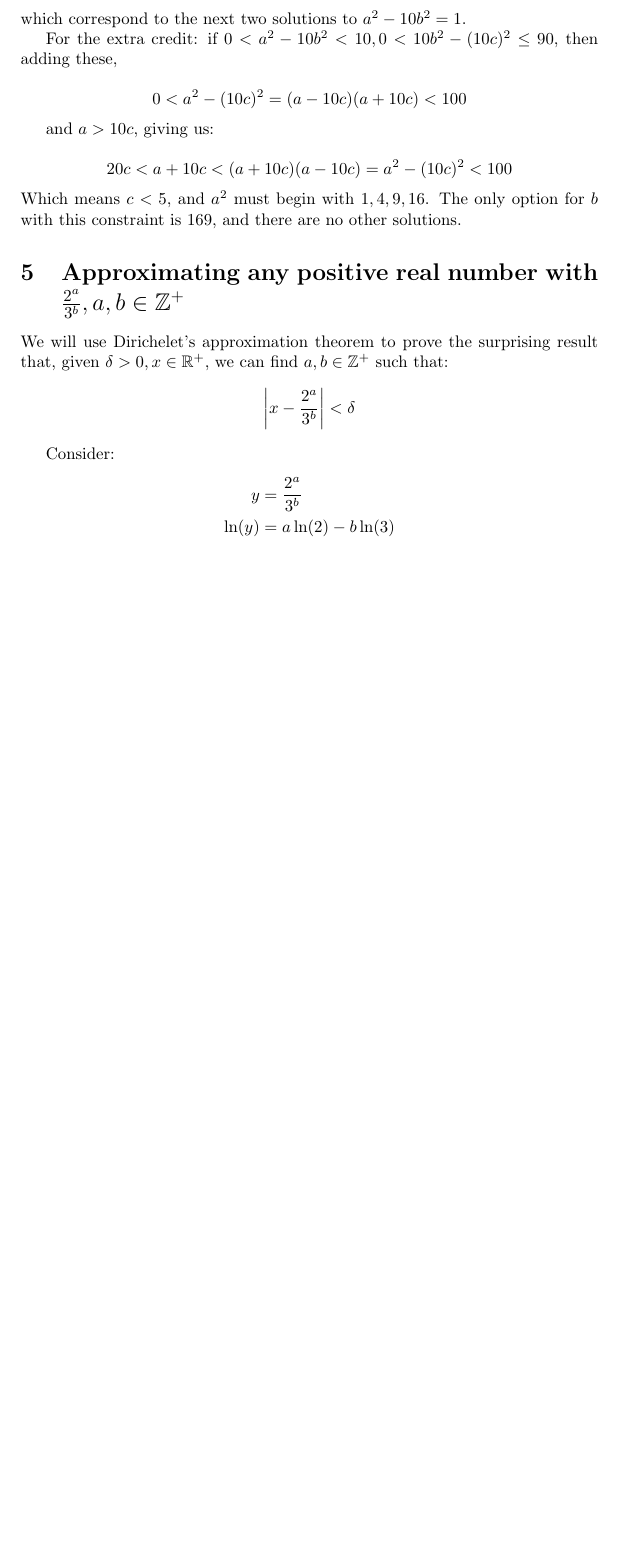
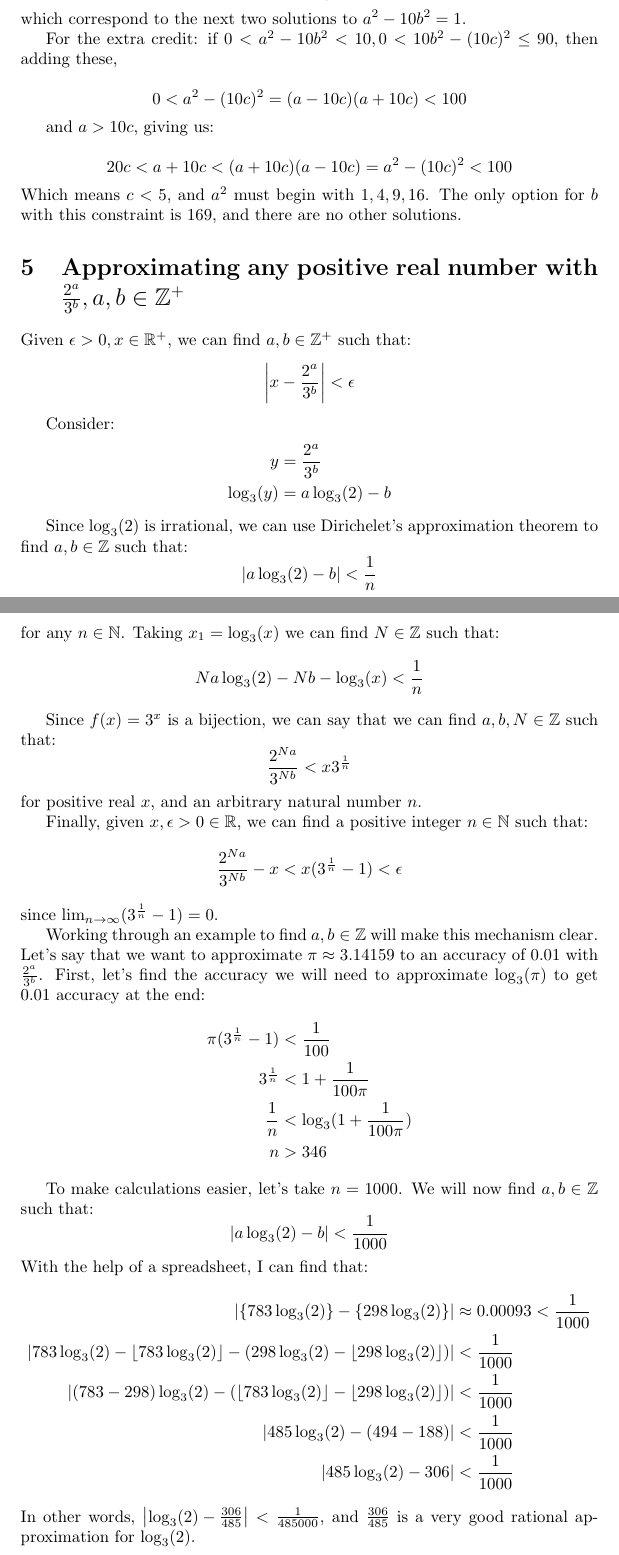
Before and after one commit to dneary/math, a LaTeX document (rational_approximations.tex): part of page 5 of 5 before the commit and two parts of pages 5 and 6 of 7 after it, the two joined at a grey line, cut so that both start at the same text, the shorter picture padded with empty space. The pictures show the PDF file rational_approximations.pdf that the author committed with the source.

Commit message:
Finish treatment of density of ^a/3^b \in \mathbb{R}$

```diff
--- a/rational_approximations.tex
+++ b/rational_approximations.tex
@@ -211,18 +211,57 @@ constraint is $169$, and there are no other solutions.
 
 \section{Approximating any positive real number with $\frac{2^a}{3^b}, a,b \in \mathbb{Z}^+$}
 
-Given $\delta>0, x \in \mathbb{R}^+$, we can find $a,b \in \mathbb{Z}^+$ such that:
-\[ \left|x - \frac{2^a}{3^b} \right| < \delta \]
+Given $\epsilon>0, x \in \mathbb{R}^+$, we can find $a,b \in \mathbb{Z}^+$ such that:
+\[ \left|x - \frac{2^a}{3^b} \right| < \epsilon \]
 
 Consider:
 \begin{align*}
 	y &= \frac{2^a}{3^b} \\
-	\ln(y) &= a\ln(2) - b\ln(3) \\
 	\log_3(y) &= a\log_3(2) - b
 \end{align*}
 
 Since $\log_3(2)$ is irrational, we can use Dirichelet's approximation theorem to find
 $a,b \in \mathbb{Z}$ such that:
 \[ \left| a\log_3(2) - b \right| < \frac{1}{n} \]
-for any $n \in \mathbb{N}$.
+for any $n \in \mathbb{N}$. Taking $x_1 = \log_3(x)$ we can find $N \in \mathbb{Z}$ such
+that:
+\[  Na\log_3(2) - Nb - \log_3(x) < \frac{1}{n} \]
 
+Since $f(x) = 3^x$ is a bijection, we can say that we can find $a,b,N \in \mathbb{Z}$ such that:
+\[ \frac{2^{Na}}{3^{Nb}} < x3^{\frac{1}{n}} \]
+for positive real $x$, and an arbitrary natural number $n$.
+
+Finally, given $x, \epsilon > 0 \in \mathbb{R}$, we can find a positive integer $n \in \mathbb{N}$ such that:
+\[ \frac{2^{Na}}{3^{Nb}} - x  < x(3^{\frac{1}{n}} - 1) < \epsilon  \]
+since $\lim_{n \to \infty} (3^{\frac{1}{n}} - 1) = 0$.
+
+Working through an example to find $a,b \in \mathbb{Z}$ will make this mechanism clear. Let's say that we want
+to approximate $\pi \approx 3.14159$ to an accuracy of $0.01$ with $\frac{2^a}{3^b}$. First, let's find the
+accuracy we will need to approximate $\log_3(\pi)$ to get $0.01$ accuracy at the end:
+\begin{align*}
+	\pi(3^{\frac{1}{n}} - 1) &< \frac{1}{100} \\
+	3^{\frac{1}{n}} &< 1 + \frac{1}{100\pi} \\
+	\frac{1}{n} &< \log_3(1 + \frac{1}{100\pi}) \\
+	n &> 346
+\end{align*}
+
+To make calculations easier, let's take $n = 1000$. We will now find $a,b \in \mathbb{Z}$ such that:
+\[ \left| a\log_3(2) - b \right| < \frac{1}{1000} \]
+With the help of a spreadsheet, I can find that:
+\begin{align*}
+	\left| \{783\log_3(2)\} - \{298\log_3(2)\}\right| &\approx 0.00093 < \frac{1}{1000} \\
+	\left| 783\log_3(2) - \lfloor 783\log_3(2) \rfloor - (298\log_3(2) - \lfloor 298 \log_3(2) \rfloor) \right| &< \frac{1}{1000} \\
+	\left| (783 - 298)\log_3(2) - (\lfloor 783\log_3(2) \rfloor - \lfloor 298 \log_3(2) \rfloor) \right| &< \frac{1}{1000} \\
+	\left| 485\log_3(2) - (494 - 188) \right| &< \frac{1}{1000} \\
+	\left| 485\log_3(2) - 306 \right| &< \frac{1}{1000}
+\end{align*}
+In other words, $\left| \log_3(2) - \frac{306}{485} \right| < \frac{1}{485000}$, and $\frac{306}{485}$ is a very good rational
+approximation for $\log_3(2)$.
+
+Next, by dividing $\log_3(\pi)$ by $485\log_3(2) - 306$, we find that:
+\[ \frac{\log_3(\pi)}{485\log_3(2) - 306} \approx 1119.825 \]
+
+This gives:
+\[ \left| 1120(485\log_3(2) - 306) - \log_3(\pi) \right| \approx 0.000161 < frac{1}{1000} \]
+
+Multiplying through:
```
Also changed, not shown: rational_approximations.pdf, rational_approximations.tex (4 more changed lines).
